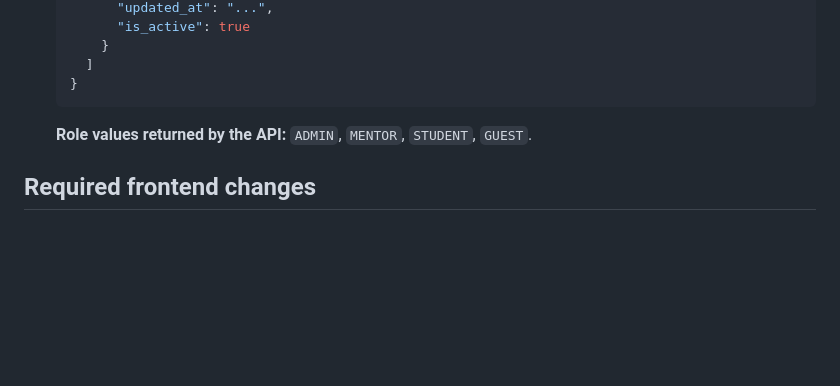
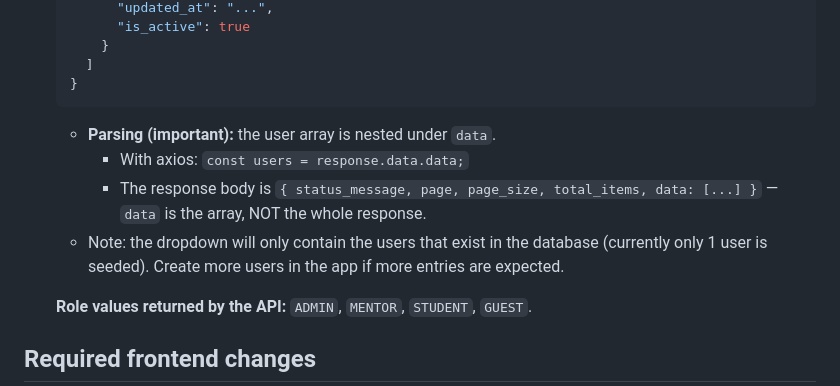
Before and after one commit to SivaTeja36/Bright-up, a Markdown page: FRONTEND_INTEGRATION_PROMPT.md, the part around the change. Drawn GitHub-style; blank space fills up the shorter version.

Commit message:
new backend chnages

````diff
--- a/FRONTEND_INTEGRATION_PROMPT.md
+++ b/FRONTEND_INTEGRATION_PROMPT.md
@@ -72,6 +72,10 @@ The backend (FastAPI) batch endpoints have been changed:
     ]
   }
   ```
+  - **Parsing (important):** the user array is nested under `data`.
+    - With axios: `const users = response.data.data;`
+    - The response body is `{ status_message, page, page_size, total_items, data: [...] }` — `data` is the array, NOT the whole response.
+  - Note: the dropdown will only contain the users that exist in the database (currently only 1 user is seeded). Create more users in the app if more entries are expected.
 
   **Role values returned by the API:** `ADMIN`, `MENTOR`, `STUDENT`, `GUEST`.
 
````
